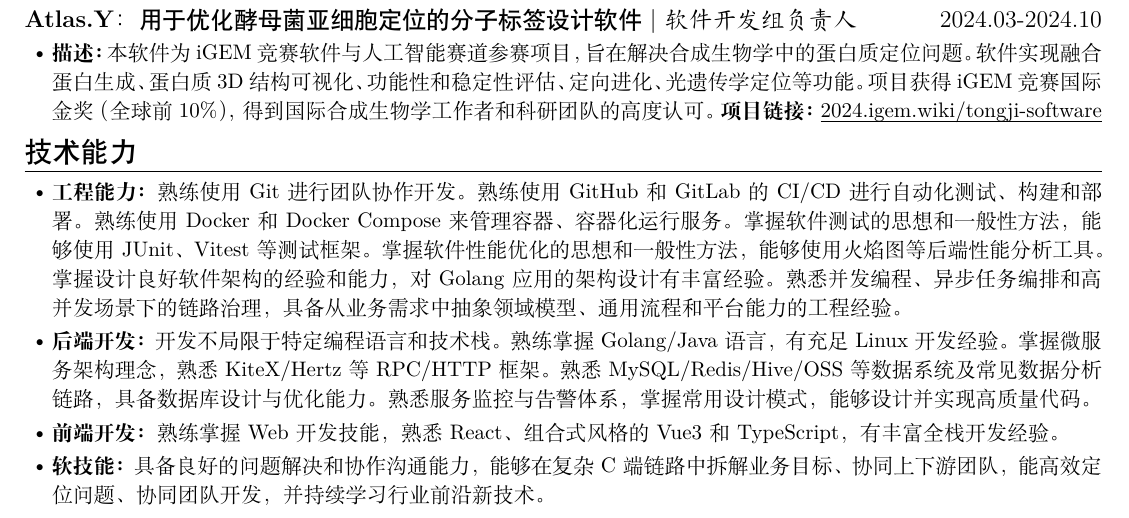
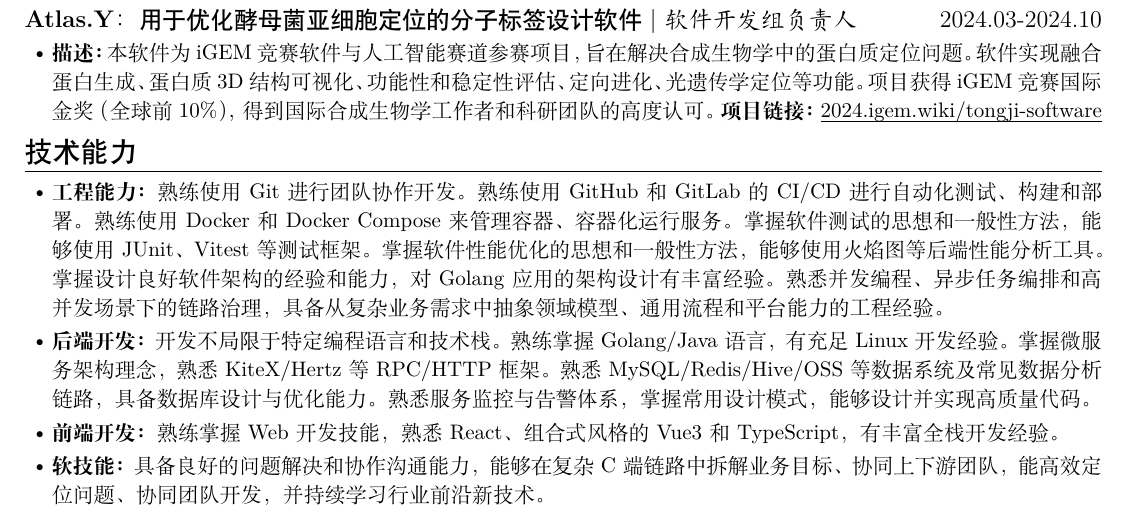
Before and after one commit to MinmusLin/Resume_Template, a LaTeX document (main.tex): part of the page, cut so that both start at the same text. Compiled offline with XeLaTeX.

Commit message:
Update main.tex

```diff
--- a/main.tex
+++ b/main.tex
@@ -55,7 +55,7 @@
 \section{技术能力}
 
 \begin{itemize}
-    \item \textbf{工程能力：}熟练使用Git进行团队协作开发。熟练使用GitHub和GitLab的CI/CD进行自动化测试、构建和部署。熟练使用Docker和Docker Compose来管理容器、容器化运行服务。掌握软件测试的思想和一般性方法，能够使用JUnit、Vitest等测试框架。掌握软件性能优化的思想和一般性方法，能够使用火焰图等后端性能分析工具。掌握设计良好软件架构的经验和能力，对Golang应用的架构设计有丰富经验。熟悉并发编程、异步任务编排和高并发场景下的链路治理，具备从业务需求中抽象领域模型、通用流程和平台能力的工程经验。
+    \item \textbf{工程能力：}熟练使用Git进行团队协作开发。熟练使用GitHub和GitLab的CI/CD进行自动化测试、构建和部署。熟练使用Docker和Docker Compose来管理容器、容器化运行服务。掌握软件测试的思想和一般性方法，能够使用JUnit、Vitest等测试框架。掌握软件性能优化的思想和一般性方法，能够使用火焰图等后端性能分析工具。掌握设计良好软件架构的经验和能力，对Golang应用的架构设计有丰富经验。熟悉并发编程、异步任务编排和高并发场景下的链路治理，具备从复杂业务需求中抽象领域模型、通用流程和平台能力的工程经验。
     \item \textbf{后端开发：}开发不局限于特定编程语言和技术栈。熟练掌握Golang/Java语言，有充足Linux开发经验。掌握微服务架构理念，熟悉KiteX/Hertz等RPC/HTTP框架。熟悉MySQL/Redis/Hive/OSS等数据系统及常见数据分析链路，具备数据库设计与优化能力。熟悉服务监控与告警体系，掌握常用设计模式，能够设计并实现高质量代码。
     \item \textbf{前端开发：}熟练掌握Web开发技能，熟悉React、组合式风格的Vue3和TypeScript，有丰富全栈开发经验。
     \item \textbf{软技能：}具备良好的问题解决和协作沟通能力，能够在复杂C端链路中拆解业务目标、协同上下游团队，能高效定位问题、协同团队开发，并持续学习行业前沿新技术。
```
